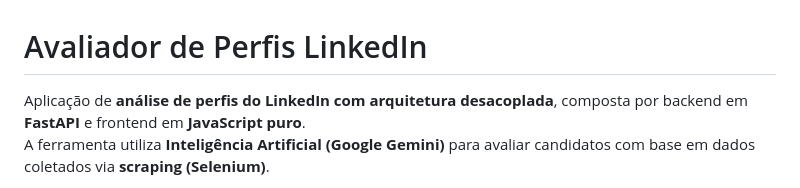
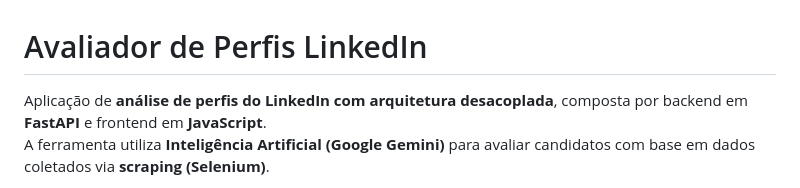
Before and after one commit to imxder/N2-MARTIM, a Markdown page: README.md, the part around the change. Drawn GitHub-style.

Commit message:
add
Removed the word 'puro' from the frontend description.

```diff
--- a/README.md
+++ b/README.md
@@ -1,6 +1,6 @@
 # Avaliador de Perfis LinkedIn
 
-Aplicação de **análise de perfis do LinkedIn com arquitetura desacoplada**, composta por backend em **FastAPI** e frontend em **JavaScript puro**.
+Aplicação de **análise de perfis do LinkedIn com arquitetura desacoplada**, composta por backend em **FastAPI** e frontend em **JavaScript**.
 A ferramenta utiliza **Inteligência Artificial (Google Gemini)** para avaliar candidatos com base em dados coletados via **scraping (Selenium)**.
 
 A coleta dos perfis é feita separadamente por um script Python (`busca_candidatos.py`), que gera o arquivo `.csv` usado na análise principal.
```
